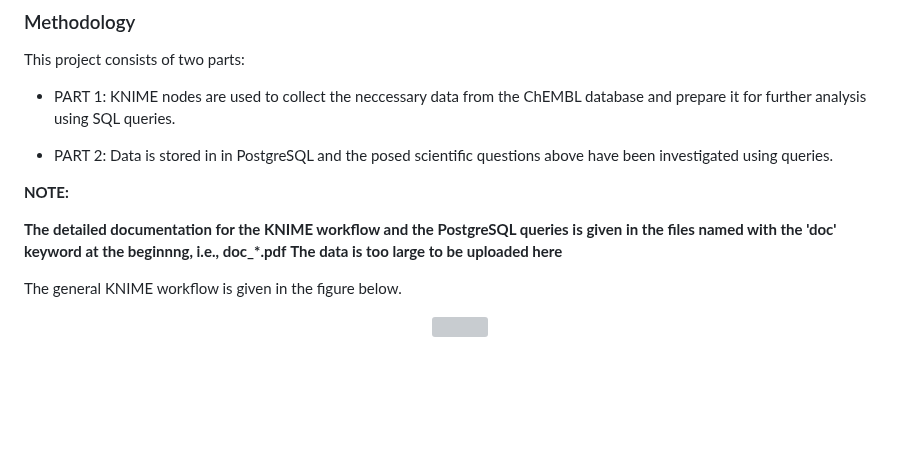
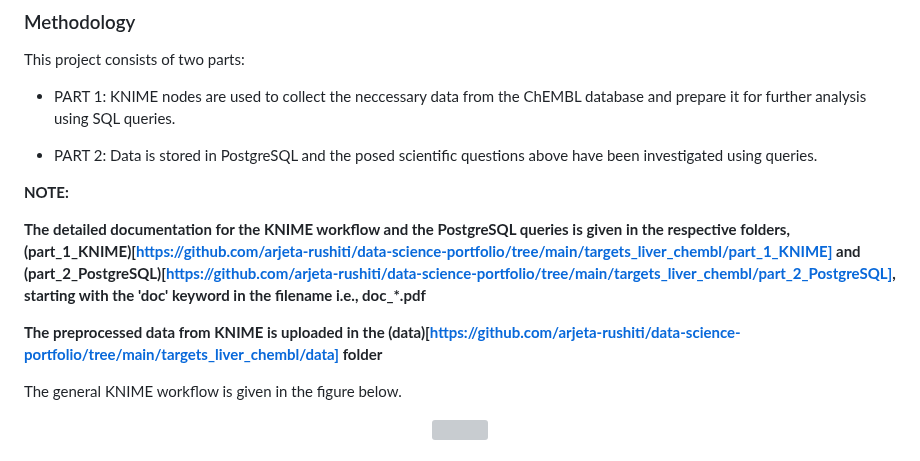
Before and after one commit to arjeta-rushiti/data-science-portfolio, a Markdown page: targets_liver_chembl/README.md, the part around the change. GitHub-like rendering; blank space fills up the shorter version; grey boxes are pictures that could not be loaded.

```diff
--- a/targets_liver_chembl/README.md
+++ b/targets_liver_chembl/README.md
@@ -45,12 +45,13 @@ To explore the targets associated with liver diseases in humans from the [ChEMBL
 This project consists of two parts:
 * PART 1: KNIME nodes are used to collect the neccessary data from the ChEMBL database and prepare it for further analysis using SQL queries.
 
-* PART 2: Data is stored in in PostgreSQL and the posed scientific questions above have been investigated using queries.
+* PART 2: Data is stored in PostgreSQL and the posed scientific questions above have been investigated using queries.
 
 **NOTE:**
 
-**The detailed documentation for the KNIME workflow and the PostgreSQL queries is given in the files named with the 'doc' keyword at the beginnng, i.e., doc_*.pdf**
-**The data is too large to be uploaded here**
+**The detailed documentation for the KNIME workflow and the PostgreSQL queries is given in the respective folders, (part_1_KNIME)[https://github.com/arjeta-rushiti/data-science-portfolio/tree/main/targets_liver_chembl/part_1_KNIME] and (part_2_PostgreSQL)[https://github.com/arjeta-rushiti/data-science-portfolio/tree/main/targets_liver_chembl/part_2_PostgreSQL], starting with the 'doc' keyword in the filename i.e., doc_*.pdf**
+
+**The preprocessed data from KNIME is uploaded in the (data)[https://github.com/arjeta-rushiti/data-science-portfolio/tree/main/targets_liver_chembl/data] folder**
 
 The general KNIME workflow is given in the figure below.
 
```
